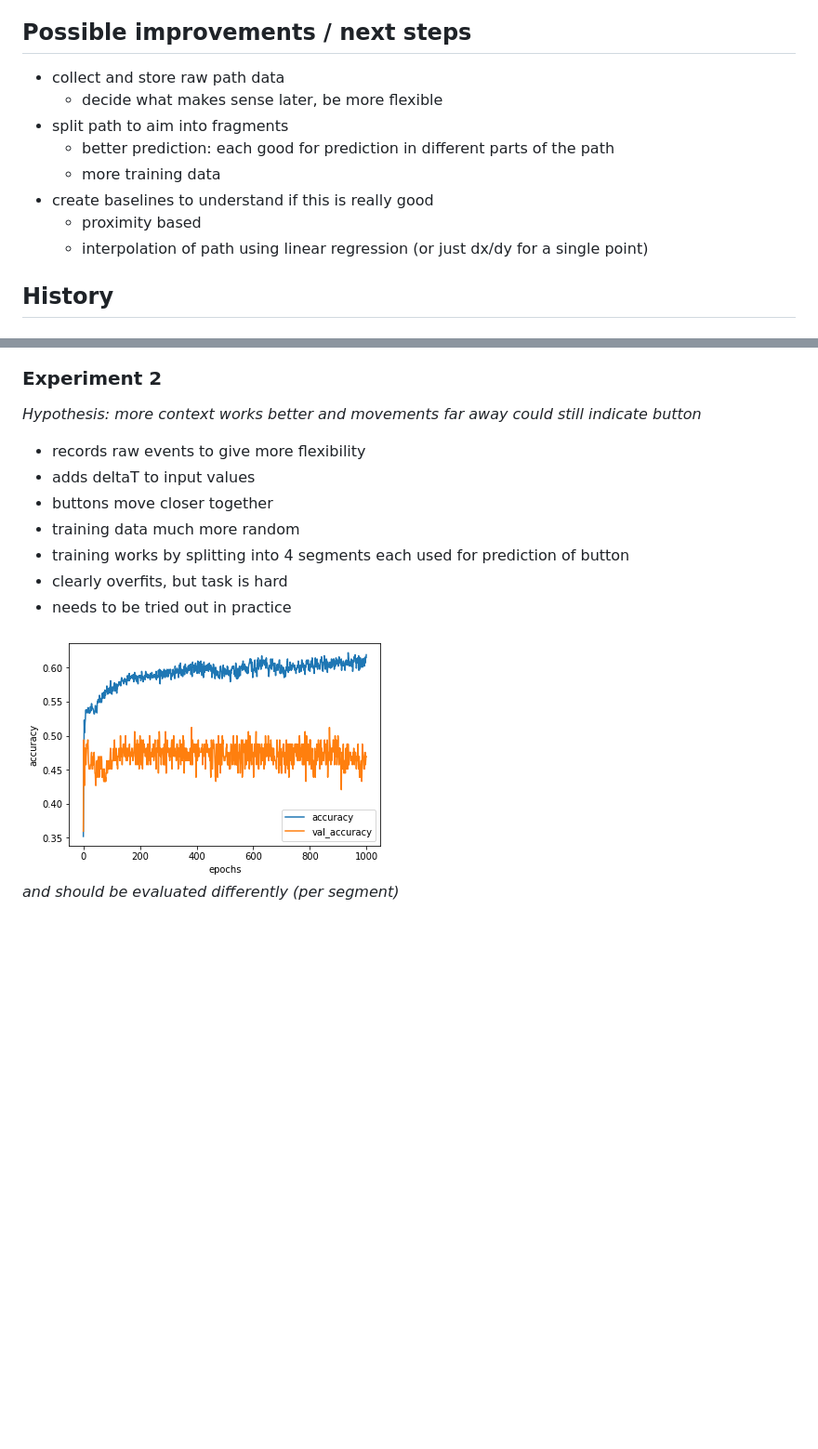
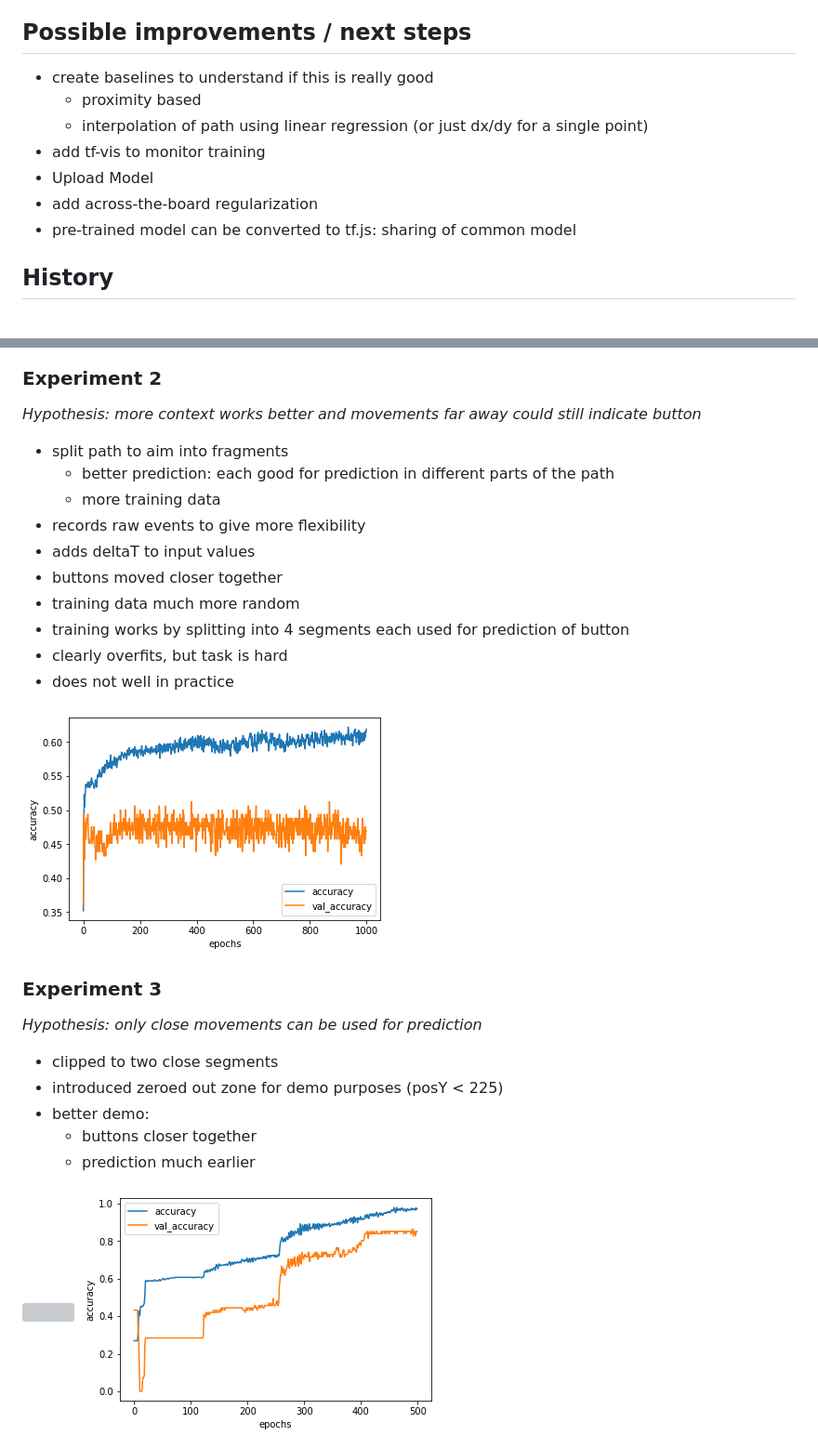
Before and after one commit to DJCordhose/ux-by-tfjs, a Markdown page: README.md, 2 parts joined by grey strips. Shown at 93% size. GitHub-like rendering; pictures changed too: img/accuracy-final-2-segments.png (added); blank space fills up the shorter version; grey boxes are pictures that could not be loaded.

Commit message:
experiment 3

```diff
--- a/README.md
+++ b/README.md
@@ -32,14 +32,13 @@ And personal style
 
 ## Possible improvements / next steps
 
-* collect and store raw path data
-  * decide what makes sense later, be more flexible
-* split path to aim into fragments
-  * better prediction: each good for prediction in different parts of the path
-  * more training data
 * create baselines to understand if this is really good
   * proximity based
   * interpolation of path using linear regression (or just dx/dy for a single point)
+* add tf-vis to monitor training
+* Upload Model
+* add across-the-board regularization
+* pre-trained model can be converted to tf.js: sharing of common model
 
 ## History
 
@@ -57,14 +56,30 @@ And personal style
 
 _Hypothesis: more context works better and movements far away could still indicate button_
 
+* split path to aim into fragments
+  * better prediction: each good for prediction in different parts of the path
+  * more training data
 * records raw events to give more flexibility
 * adds deltaT to input values
-* buttons move closer together
+* buttons moved closer together
 * training data much more random
 * training works by splitting into 4 segments each used for prediction of button
 * clearly overfits, but task is hard
-* needs to be tried out in practice
+* does not well in practice
 
 <img src='img/accuracy-4-segments.png'>
 
-_and should be evaluated differently (per segment)_
+### Experiment 3
+
+_Hypothesis: only close movements can be used for prediction_
+
+* clipped to two close segments
+* introduced zeroed out zone for demo purposes (posY < 225)
+* better demo:
+  * buttons closer together
+  * prediction much earlier
+
+<img src='img/ux-predict-3.gif'>
+
+
+<img src='img/accuracy-final-2-segments.png'>
```
Also changed, not shown: 7 other files.
